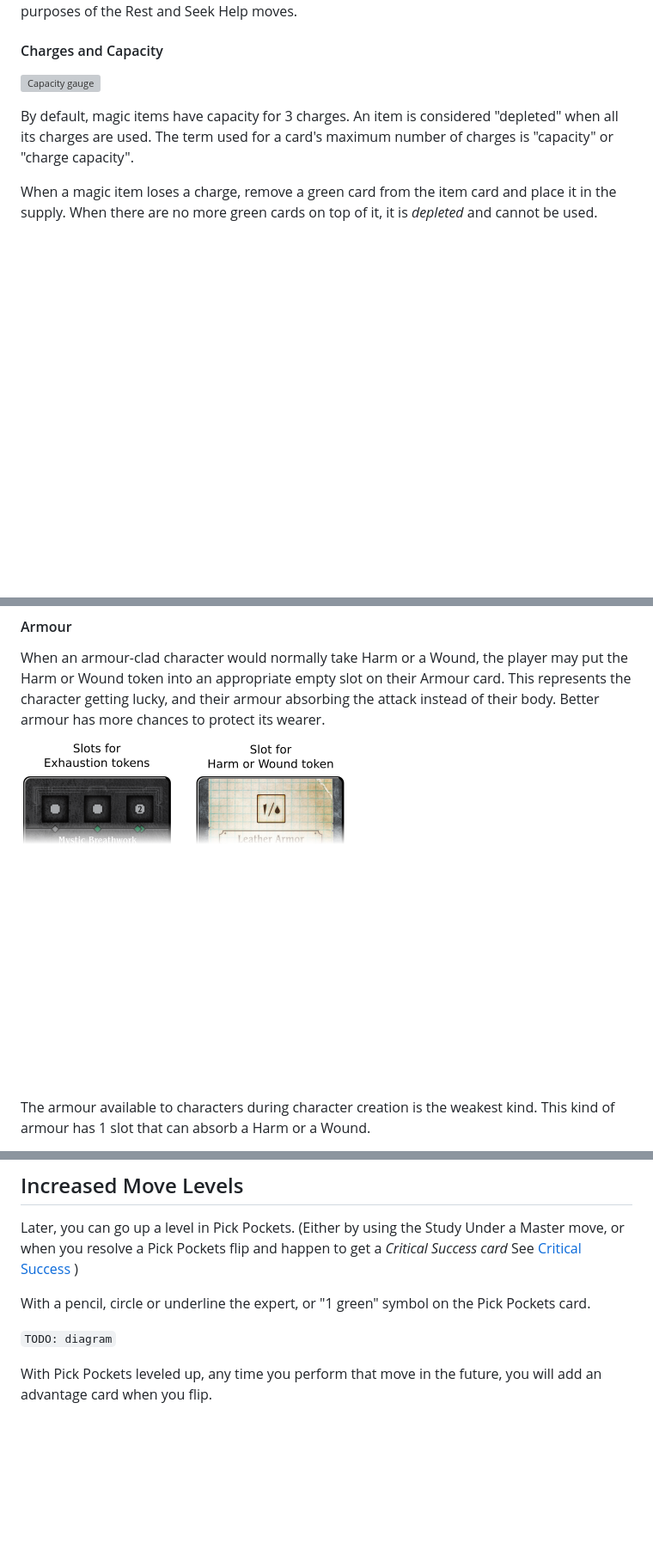
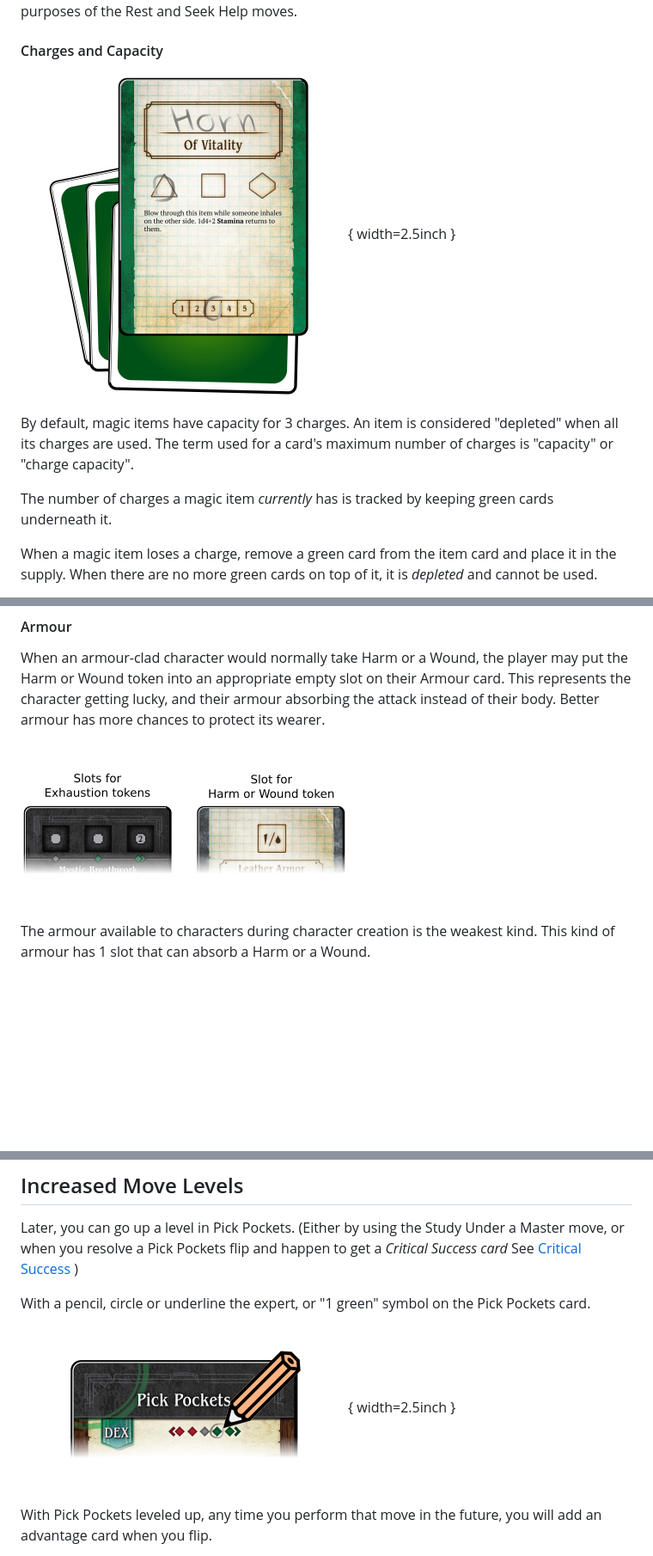
Before and after one commit to barbazul/1kfa, a Markdown page: mod_guide_player.md, 3 parts joined by grey strips. Shown: that part at 86% size. GitHub-like rendering; pictures changed too: images/component_card_magic_item.png (added), images/component_card_move_level_mark.png (added), images/component_card_slots.png; blank space fills up the shorter version; grey boxes are pictures that could not be loaded.

```diff
--- a/mod_guide_player.md
+++ b/mod_guide_player.md
@@ -906,13 +929,16 @@ for the purposes of the Rest and Seek Help moves.
 
 #### Charges and Capacity
 
-![Capacity gauge](images/component_card_capacity.png)
+![Magic item with 3 charges](images/component_card_magic_item.png){ width=2.5inch }
 
 By default, magic items have capacity for 3 charges.
 An item is considered "depleted" when all its charges are used.
 The term used for a card's maximum number of charges is "capacity"
 or "charge capacity".
 
+The number of charges a magic item *currently* has is tracked by
+keeping green cards underneath it.
+
 When a magic item loses a charge, remove a green card from the item
 card and place it in the supply. When there are no more green cards
 on top of it, it is *depleted* and cannot be used.
@@ -1434,7 +1466,7 @@ See [Critical Success](#critical-success)
 With a pencil, circle or underline the expert, or "1 green" symbol on the
 Pick Pockets card.
 
-`TODO: diagram`
+![Marking a move levels](images/component_card_move_level_mark.png){ width=2.5inch }
 
 With Pick Pockets leveled up, any time you perform that move in the future,
 you will add an advantage card when you flip.
```
Also changed, not shown: other parts of mod_guide_player.md (+39 -10 lines), 4 other files.
